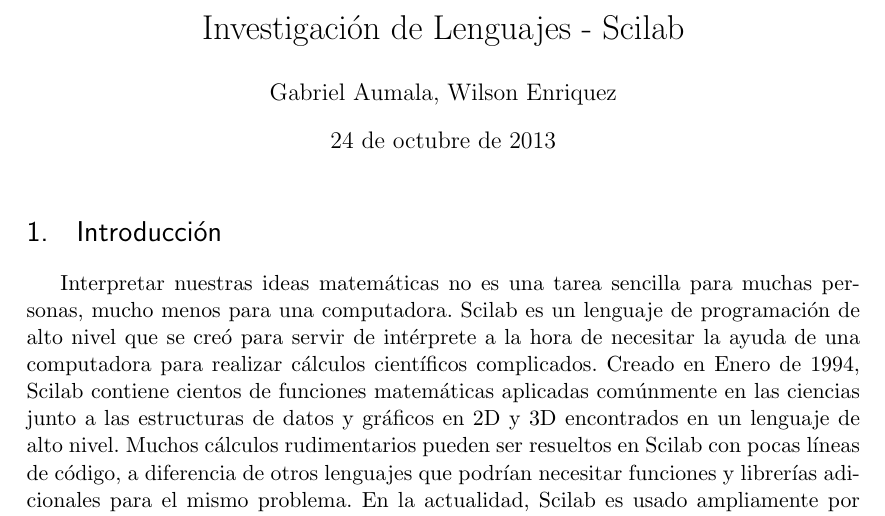
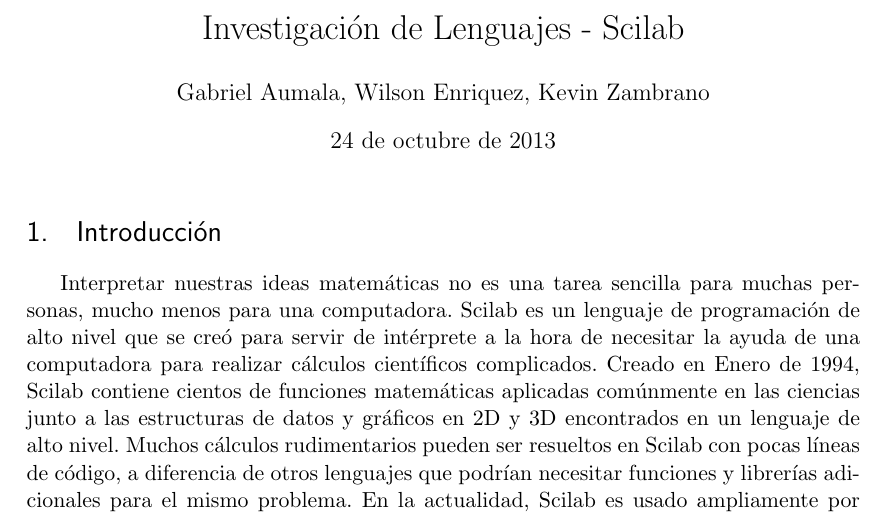
Before and after one commit to waenriqu/Investigacion, a LaTeX document (doc/plantilla.tex): part of page 1 of 6, cut so that both start at the same text. Compiled offline with pdfLaTeX.

Commit message:
agregados todos los nombres

```diff
--- a/doc/plantilla.tex
+++ b/doc/plantilla.tex
@@ -57,7 +57,7 @@
 %%% The "real" document content comes below...
 
 \title{Investigación de Lenguajes - Scilab}
-\author{Gabriel Aumala, Wilson Enriquez}
+\author{Gabriel Aumala, Wilson Enriquez, Kevin Zambrano}
 %\date{} % Activate to display a given date or no date (if empty),
          % otherwise the current date is printed
 
```
